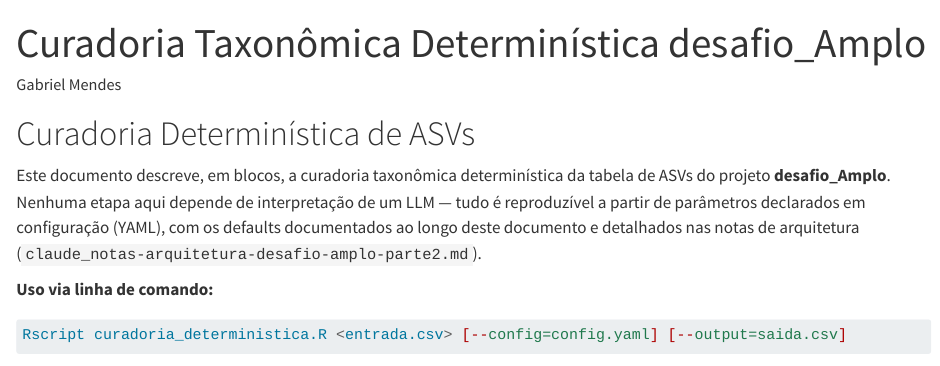
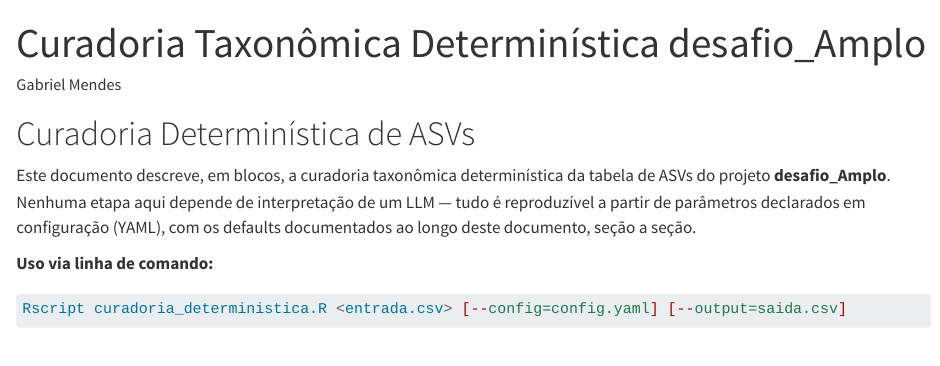
Before and after one commit to gbrl-mendes/desafio_Amplo, a Quarto document (r/curadoria_deterministica.qmd): the page in a window 1100 px wide, from its top. Rendered offline with R 4.5, knitr and Pandoc in place of Quarto, with nearby package versions; some code elsewhere in the file could not run offline; long lines of code are wrapped.

Commit message:
Depuracao

```diff
--- a/r/curadoria_deterministica.qmd
+++ b/r/curadoria_deterministica.qmd
@@ -10,7 +10,7 @@ chunk_output_type: console
 
 # Curadoria Determinística de ASVs
 
-Este documento descreve, em blocos, a curadoria taxonômica determinística da tabela de ASVs do projeto **desafio_Amplo**. Nenhuma etapa aqui depende de interpretação de um LLM — tudo é reproduzível a partir de parâmetros declarados em configuração (YAML), com os defaults documentados ao longo deste documento e detalhados nas notas de arquitetura (`claude_notas-arquitetura-desafio-amplo-parte2.md`).
+Este documento descreve, em blocos, a curadoria taxonômica determinística da tabela de ASVs do projeto **desafio_Amplo**. Nenhuma etapa aqui depende de interpretação de um LLM — tudo é reproduzível a partir de parâmetros declarados em configuração (YAML), com os defaults documentados ao longo deste documento, seção a seção.
 
 **Uso via linha de comando:**
 
```
Also changed, not shown: DOMINIO_E_CONTRATO.md (+1 -1 lines).
